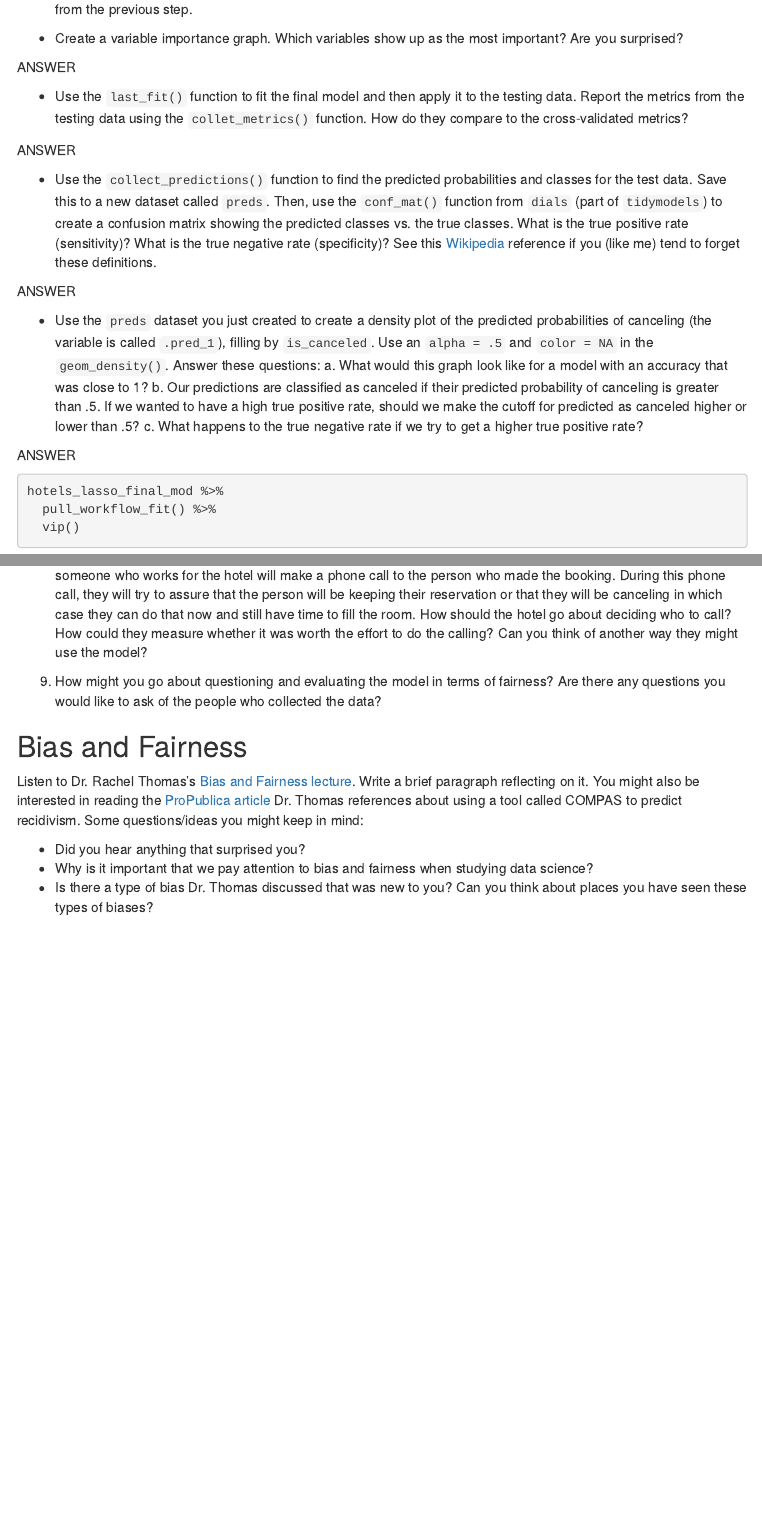
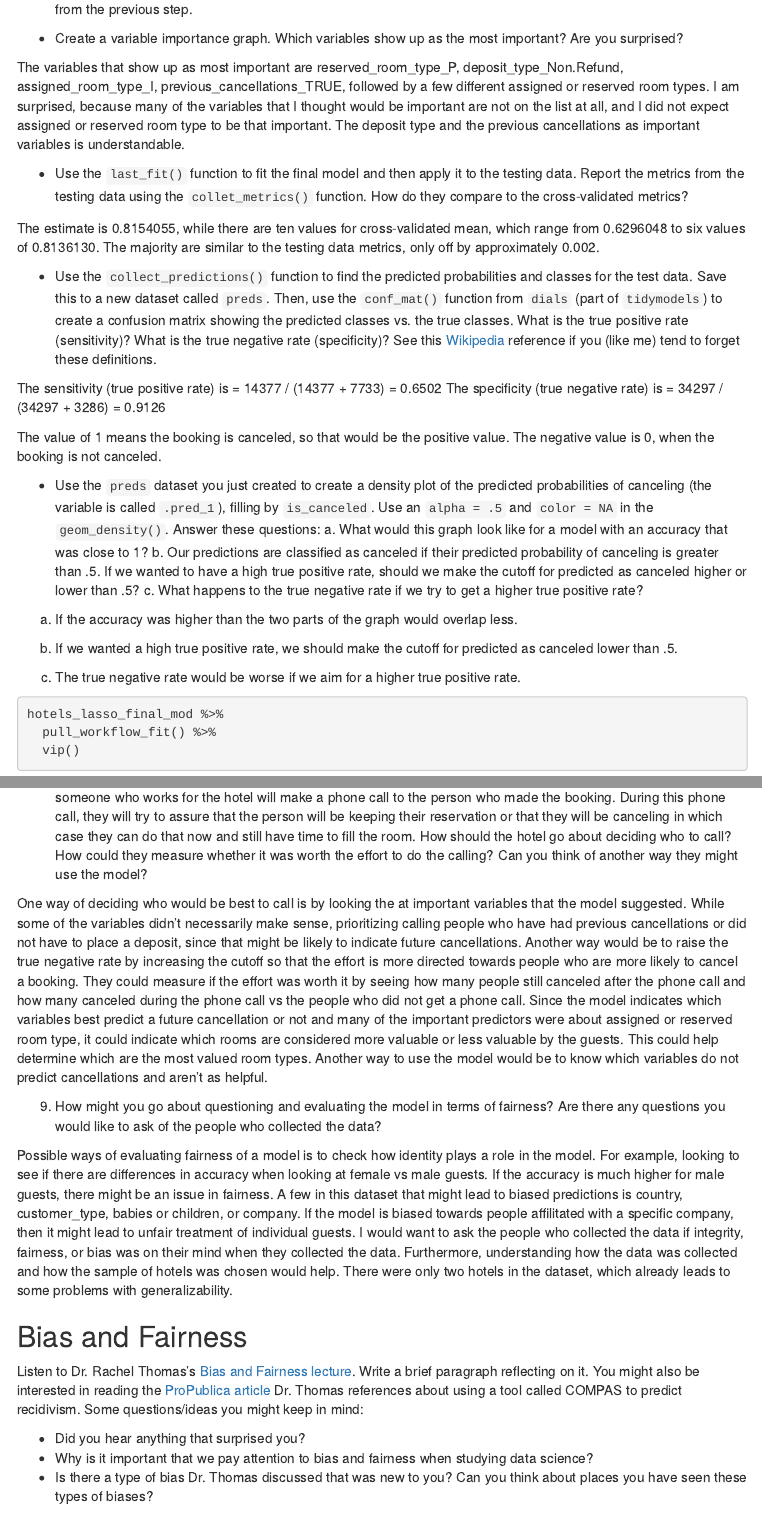
Before and after one commit to anaelkuperwajs/STAT494-HW1, an R Markdown document (01_assignment.Rmd): the page in a window 1100 px wide, from 6450 px down before the commit and from 6470 px down after it, so that both start at the same text, and a second part further down, joined at a grey line. Rendered offline with R 4.5, knitr and Pandoc, with nearby package versions; some code elsewhere in the file could not run offline; menus at the side of the page are left out; common packages that the code uses without loading them are loaded.

Commit message:
tidymodels section complete!

````diff
--- a/01_assignment.Rmd
+++ b/01_assignment.Rmd
@@ -240,19 +239,26 @@ hotels_lasso_final_mod %>%
 
 * Create a variable importance graph. Which variables show up as the most important? Are you surprised?
 
-ANSWER
+The variables that show up as most important are reserved_room_type_P, deposit_type_Non.Refund, assigned_room_type_I, previous_cancellations_TRUE, followed by a few different assigned or reserved room types. I am surprised, because many of the variables that I thought would be important are not on the list at all, and I did not expect assigned or reserved room type to be that important. The deposit type and the previous cancellations as important variables is understandable.
 
 * Use the `last_fit()` function to fit the final model and then apply it to the testing data. Report the metrics from the testing data using the `collet_metrics()` function. How do they compare to the cross-validated metrics?
 
-ANSWER
+The estimate is 0.8154055, while there are ten values for cross-validated mean, which range from 0.6296048 to six values of 0.8136130. The majority are similar to the testing data metrics, only off by approximately 0.002.
 
 * Use the `collect_predictions()` function to find the predicted probabilities and classes for the test data. Save this to a new dataset called `preds`. Then, use the `conf_mat()` function from `dials` (part of `tidymodels`) to create a confusion matrix showing the predicted classes vs. the true classes. What is the true positive rate (sensitivity)? What is the true negative rate (specificity)? See this [Wikipedia](https://en.wikipedia.org/wiki/Confusion_matrix) reference if you (like me) tend to forget these definitions.
 
-ANSWER
+The sensitivity (true positive rate) is = 14377 / (14377 + 7733) = 0.6502
+The specificity (true negative rate) is = 34297 / (34297 + 3286) = 0.9126
+
+The value of 1 means the booking is canceled, so that would be the positive value. The negative value is 0, when the booking is not canceled.
 
 * Use the `preds` dataset you just created to create a density plot of the predicted probabilities of canceling (the variable is called `.pred_1`), filling by `is_canceled`. Use an `alpha = .5` and `color = NA` in the `geom_density()`. Answer these questions: a. What would this graph look like for a model with an accuracy that was close to 1? b. Our predictions are classified as canceled if their predicted probability of canceling is greater than .5. If we wanted to have a high true positive rate, should we make the cutoff for predicted as canceled higher or lower than .5? c. What happens to the true negative rate if we try to get a higher true positive rate?
 
-ANSWER
+a. If the accuracy was higher than the two parts of the graph would overlap less.
+
+b. If we wanted a high true positive rate, we should make the cutoff for predicted as canceled lower than .5.
+
+c. The true negative rate would be worse if we aim for a higher true positive rate.
 
 ```{r}
 hotels_lasso_final_mod %>%
@@ -280,13 +286,11 @@ ggplot(preds, aes(x = .pred_1, fill = is_canceled)) +
 
 8. Let's say that this model is going to be applied to bookings 14 days in advance of their arrival at each hotel, and someone who works for the hotel will make a phone call to the person who made the booking. During this phone call, they will try to assure that the person will be keeping their reservation or that they will be canceling in which case they can do that now and still have time to fill the room. How should the hotel go about deciding who to call? How could they measure whether it was worth the effort to do the calling? Can you think of another way they might use the model?
 
-
+One way of deciding who would be best to call is by looking the at important variables that the model suggested. While some of the variables didn't necessarily make sense, prioritizing calling people who have had previous cancellations or did not have to place a deposit, since that might be likely to indicate future cancellations. Another way would be to raise the true negative rate by increasing the cutoff so that the effort is more directed towards people who are more likely to cancel a booking. They could measure if the effort was worth it by seeing how many people still canceled after the phone call and how many canceled during the phone call vs the people who did not get a phone call. Since the model indicates which variables best predict a future cancellation or not and many of the important predictors were about assigned or reserved room type, it could indicate which rooms are considered more valuable or less valuable by the guests. This could help determine which are the most valued room types. Another way to use the model would be to know which variables do not predict cancellations and aren't as helpful.
 
 9. How might you go about questioning and evaluating the model in terms of fairness? Are there any questions you would like to ask of the people who collected the data?
 
-
-
-
+Possible ways of evaluating fairness of a model is to check how identity plays a role in the model. For example, looking to see if there are differences in accuracy when looking at female vs male guests. If the accuracy is much higher for male guests, there might be an issue in fairness. A few in this dataset that might lead to biased predictions is country, customer_type, babies or children, or company. If the model is biased towards people affilitated with a specific company, then it might lead to unfair treatment of individual guests. I would want to ask the people who collected the data if integrity, fairness, or bias was on their mind when they collected the data. Furthermore, understanding how the data was collected and how the sample of hotels was chosen would help. There were only two hotels in the dataset, which already leads to some problems with generalizability.
 
 
 ## Bias and Fairness
````
Also changed, not shown: 01_assignment.Rmd (3 more changed lines).
